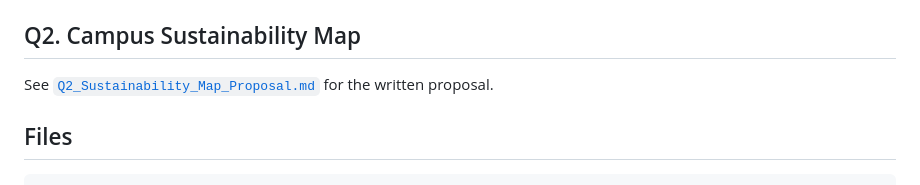
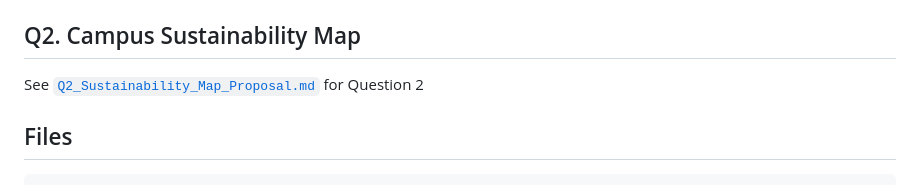
Before and after one commit to BinnyYash/Sustainibility-cell-web-assignment, a Markdown page: README.md, the part around the change. Drawn GitHub-style.

```diff
--- a/README.md
+++ b/README.md
@@ -10,7 +10,7 @@ A redesigned hero that keeps the existing theme of the current website but repla
 
 ## Q2. Campus Sustainability Map
 
-See [`Q2_Sustainability_Map_Proposal.md`](./Q2_Sustainability_Map_Proposal.md) for the written proposal.
+See [`Q2_Sustainability_Map_Proposal.md`](./Q2_Sustainability_Map_Proposal.md) for Question 2
 
 ## Files
 
```
